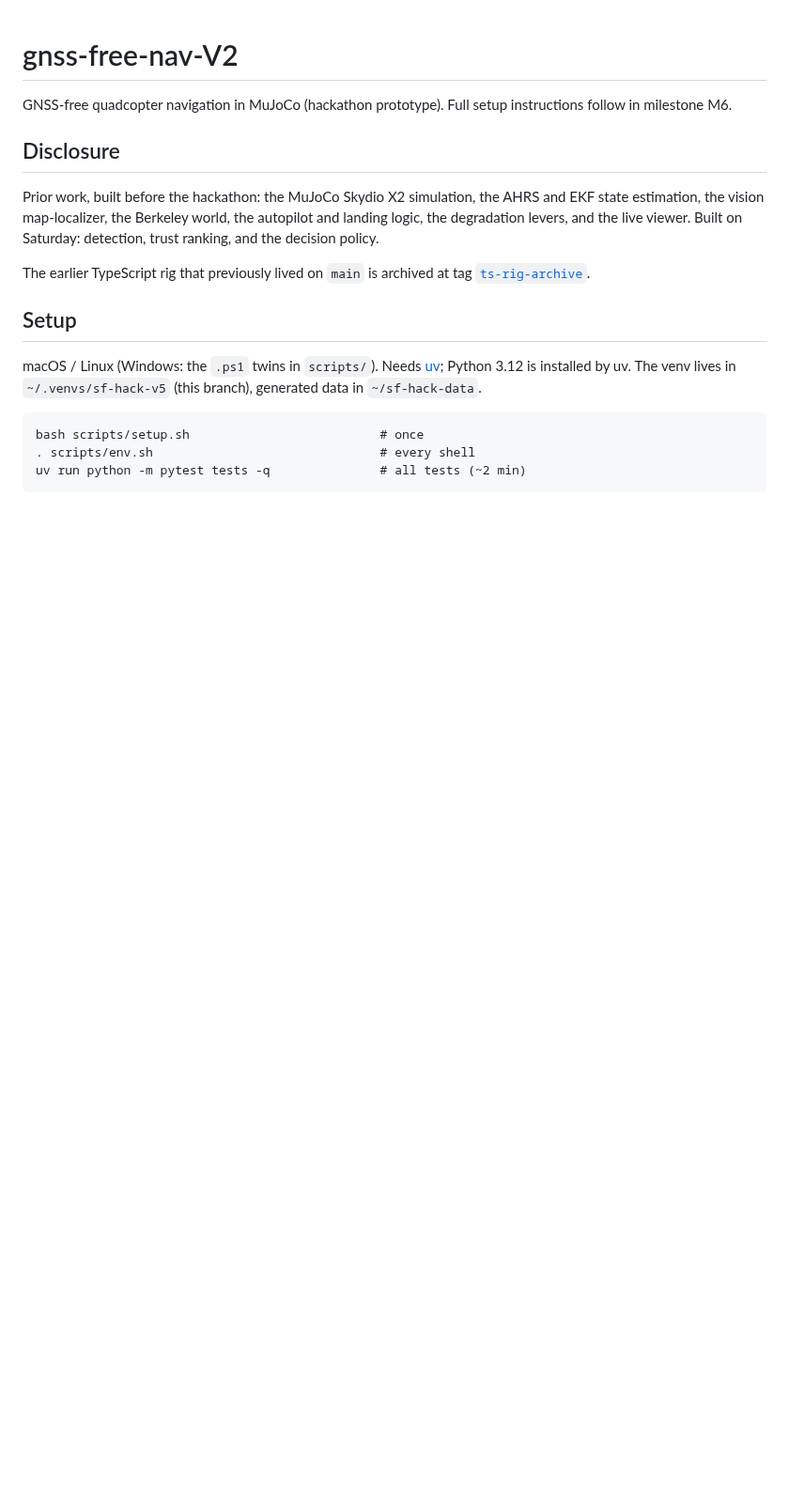
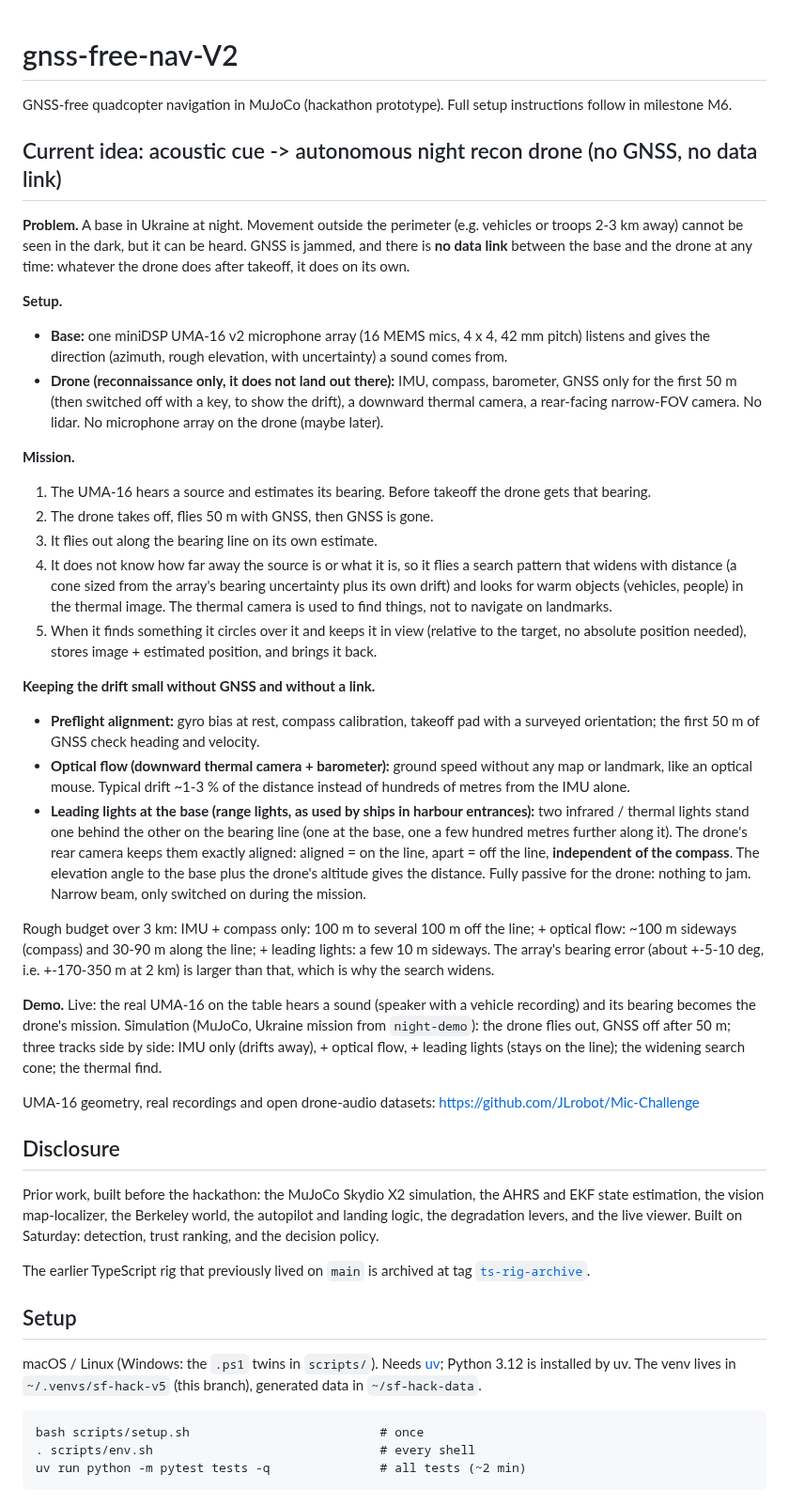
Before and after one commit to MaxBingham/gnss-spoof-guard, a Markdown page: README.md, the part around the change. Shown at 94% size. Drawn GitHub-style; blank space fills up the shorter version.

Commit message:
README: acoustic cue -> autonomous night recon drone (no GNSS, no link, leading lights)
Co-Authored-By: Claude Opus 5.5 <noreply@anthropic.com>
Claude-Session: https://claude.ai/code/session_01NddyNcDM27Z3ZMcHeFqxBZ

```diff
--- a/README.md
+++ b/README.md
@@ -1,6 +1,52 @@
 # gnss-free-nav-V2
 
 GNSS-free quadcopter navigation in MuJoCo (hackathon prototype). Full setup instructions follow in milestone M6.
+
+## Current idea: acoustic cue -> autonomous night recon drone (no GNSS, no data link)
+
+**Problem.** A base in Ukraine at night. Movement outside the perimeter (e.g. vehicles or troops 2-3 km
+away) cannot be seen in the dark, but it can be heard. GNSS is jammed, and there is **no data link** between
+the base and the drone at any time: whatever the drone does after takeoff, it does on its own.
+
+**Setup.**
+- **Base:** one miniDSP UMA-16 v2 microphone array (16 MEMS mics, 4 x 4, 42 mm pitch) listens and gives the
+  direction (azimuth, rough elevation, with uncertainty) a sound comes from.
+- **Drone (reconnaissance only, it does not land out there):** IMU, compass, barometer, GNSS only for the first
+  50 m (then switched off with a key, to show the drift), a downward thermal camera, a rear-facing narrow-FOV
+  camera. No lidar. No microphone array on the drone (maybe later).
+
+**Mission.**
+1. The UMA-16 hears a source and estimates its bearing. Before takeoff the drone gets that bearing.
+2. The drone takes off, flies 50 m with GNSS, then GNSS is gone.
+3. It flies out along the bearing line on its own estimate.
+4. It does not know how far away the source is or what it is, so it flies a search pattern that widens with
+   distance (a cone sized from the array's bearing uncertainty plus its own drift) and looks for warm objects
+   (vehicles, people) in the thermal image. The thermal camera is used to find things, not to navigate on
+   landmarks.
+5. When it finds something it circles over it and keeps it in view (relative to the target, no absolute
+   position needed), stores image + estimated position, and brings it back.
+
+**Keeping the drift small without GNSS and without a link.**
+- **Preflight alignment:** gyro bias at rest, compass calibration, takeoff pad with a surveyed orientation;
+  the first 50 m of GNSS check heading and velocity.
+- **Optical flow (downward thermal camera + barometer):** ground speed without any map or landmark, like an
+  optical mouse. Typical drift ~1-3 % of the distance instead of hundreds of metres from the IMU alone.
+- **Leading lights at the base (range lights, as used by ships in harbour entrances):** two infrared / thermal
+  lights stand one behind the other on the bearing line (one at the base, one a few hundred metres further
+  along it). The drone's rear camera keeps them exactly aligned: aligned = on the line, apart = off the line,
+  **independent of the compass**. The elevation angle to the base plus the drone's altitude gives the distance.
+  Fully passive for the drone: nothing to jam. Narrow beam, only switched on during the mission.
+
+Rough budget over 3 km: IMU + compass only: 100 m to several 100 m off the line; + optical flow: ~100 m
+sideways (compass) and 30-90 m along the line; + leading lights: a few 10 m sideways. The array's bearing
+error (about +-5-10 deg, i.e. +-170-350 m at 2 km) is larger than that, which is why the search widens.
+
+**Demo.** Live: the real UMA-16 on the table hears a sound (speaker with a vehicle recording) and its bearing
+becomes the drone's mission. Simulation (MuJoCo, Ukraine mission from `night-demo`): the drone flies out,
+GNSS off after 50 m; three tracks side by side: IMU only (drifts away), + optical flow, + leading lights
+(stays on the line); the widening search cone; the thermal find.
+
+UMA-16 geometry, real recordings and open drone-audio datasets: https://github.com/JLrobot/Mic-Challenge
 
 ## Disclosure
 
```
